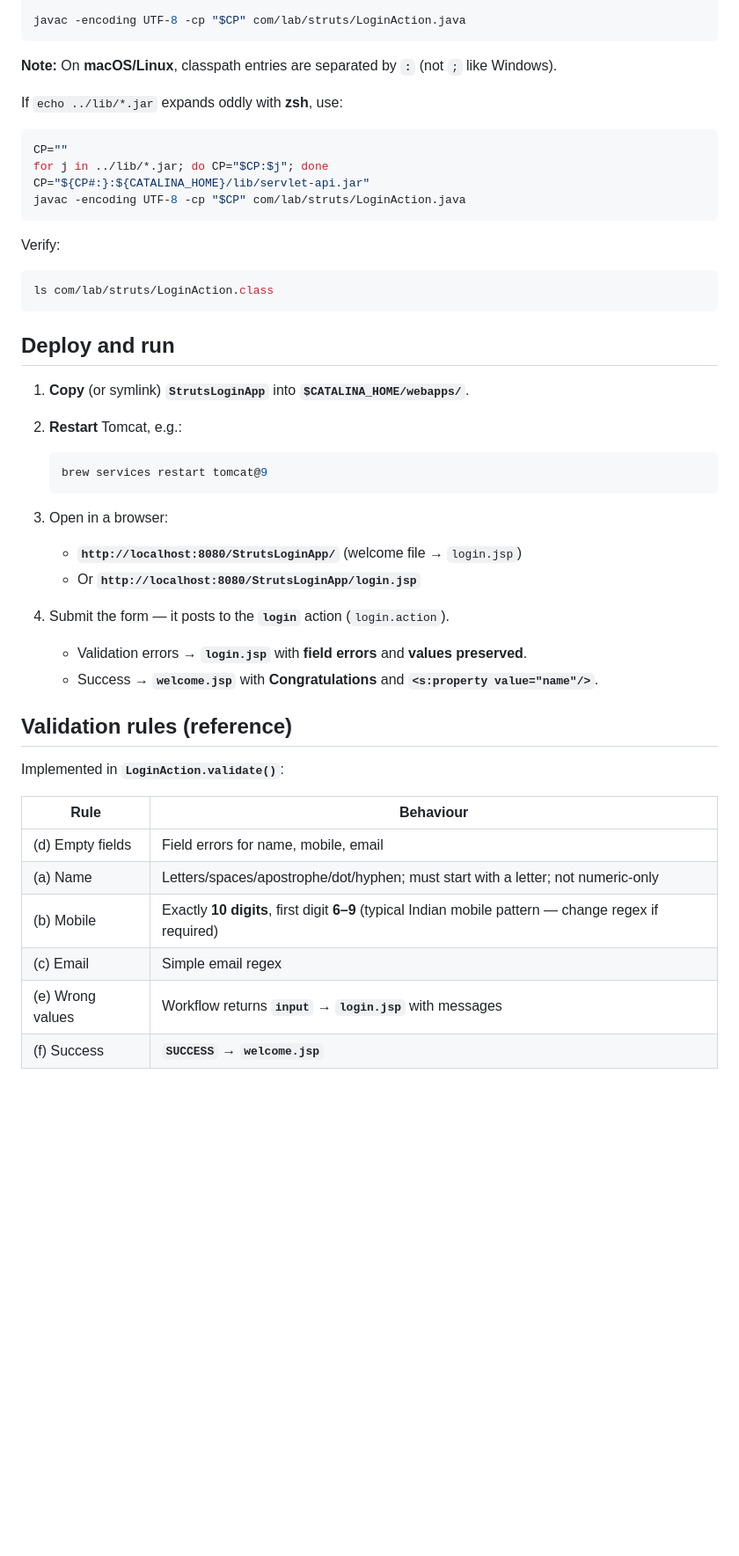
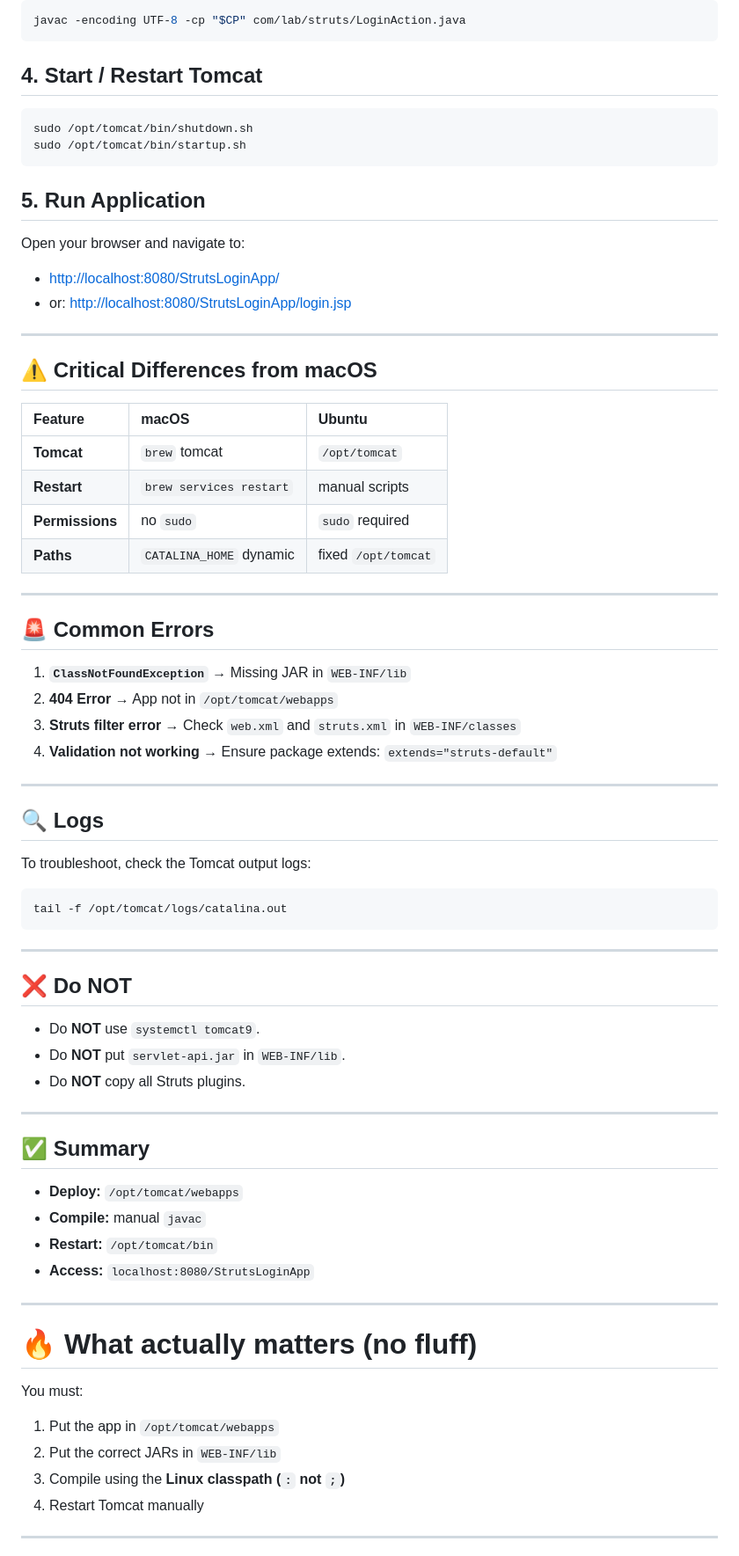
Before and after one commit to altaccPran/TE-ASSIGNMENTS, a Markdown page: a8/README.md, the part around one of its changes. Shown at 88% size. Rendered like a GitHub page; blank space fills up the shorter version.

Commit message:
Revise README for Ubuntu Tomcat deployment
Updated README to reflect changes for Ubuntu deployment and clarified instructions for Tomcat setup.

````diff
--- a/a8/README.md
+++ b/a8/README.md
@@ -72,52 +67,78 @@ CP="$(echo ../lib/*.jar | sed 's/ /:/g'):${CATALINA_HOME}/lib/servlet-api.jar"
 javac -encoding UTF-8 -cp "$CP" com/lab/struts/LoginAction.java
 ```
 
-**Note:** On **macOS/Linux**, classpath entries are separated by **`:`** (not `;` like Windows).
-
-If `echo ../lib/*.jar` expands oddly with **zsh**, use:
+## 4. Start / Restart Tomcat
 
 ```bash
-CP=""
-for j in ../lib/*.jar; do CP="$CP:$j"; done
-CP="${CP#:}:${CATALINA_HOME}/lib/servlet-api.jar"
-javac -encoding UTF-8 -cp "$CP" com/lab/struts/LoginAction.java
+sudo /opt/tomcat/bin/shutdown.sh
+sudo /opt/tomcat/bin/startup.sh
 ```
 
-Verify:
+## 5. Run Application
 
+Open your browser and navigate to:
+- [http://localhost:8080/StrutsLoginApp/](http://localhost:8080/StrutsLoginApp/)
+- or: [http://localhost:8080/StrutsLoginApp/login.jsp](http://localhost:8080/StrutsLoginApp/login.jsp)
+
+---
+
+## ⚠️ Critical Differences from macOS
+
+| Feature | macOS | Ubuntu |
+| :--- | :--- | :--- |
+| **Tomcat** | `brew` tomcat | `/opt/tomcat` |
+| **Restart** | `brew services restart` | manual scripts |
+| **Permissions**| no `sudo` | `sudo` required |
+| **Paths** | `CATALINA_HOME` dynamic | fixed `/opt/tomcat` |
+
+---
+
+## 🚨 Common Errors
+
+1. **`ClassNotFoundException`**
+   → Missing JAR in `WEB-INF/lib`
+2. **404 Error**
+   → App not in `/opt/tomcat/webapps`
+3. **Struts filter error**
+   → Check `web.xml` and `struts.xml` in `WEB-INF/classes`
+4. **Validation not working**
+   → Ensure package extends: `extends="struts-default"`
+
+---
+
+## 🔍 Logs
+
+To troubleshoot, check the Tomcat output logs:
 ```bash
-ls com/lab/struts/LoginAction.class
+tail -f /opt/tomcat/logs/catalina.out
 ```
 
-## Deploy and run
+---
 
-1. **Copy** (or symlink) **`StrutsLoginApp`** into **`$CATALINA_HOME/webapps/`**.
+## ❌ Do NOT
 
-2. **Restart** Tomcat, e.g.:
+- Do **NOT** use `systemctl tomcat9`.
+- Do **NOT** put `servlet-api.jar` in `WEB-INF/lib`.
+- Do **NOT** copy all Struts plugins.
 
-   ```bash
-   brew services restart tomcat@9
-   ```
+---
 
-3. Open in a browser:
+## ✅ Summary
 
-   - **`http://localhost:8080/StrutsLoginApp/`** (welcome file → `login.jsp`)
-   - Or **`http://localhost:8080/StrutsLoginApp/login.jsp`**
+- **Deploy:** `/opt/tomcat/webapps`
+- **Compile:** manual `javac`
+- **Restart:** `/opt/tomcat/bin`
+- **Access:** `localhost:8080/StrutsLoginApp`
 
-4. Submit the form — it posts to the **`login`** action (`login.action`).
-   - Validation errors → **`login.jsp`** with **field errors** and **values preserved**.
-   - Success → **`welcome.jsp`** with **Congratulations** and **`<s:property value="name"/>`**.
+---
 
-## Validation rules (reference)
+# 🔥 What actually matters (no fluff)
 
-Implemented in **`LoginAction.validate()`**:
+You must:
+1. Put the app in `/opt/tomcat/webapps`
+2. Put the correct JARs in `WEB-INF/lib`
+3. Compile using the **Linux classpath (`:` not `;`)**
+4. Restart Tomcat manually
 
-| Rule | Behaviour |
-|------|-----------|
-| (d) Empty fields | Field errors for name, mobile, email |
-| (a) Name | Letters/spaces/apostrophe/dot/hyphen; must start with a letter; not numeric-only |
-| (b) Mobile | Exactly **10 digits**, first digit **6–9** (typical Indian mobile pattern — change regex if required) |
-| (c) Email | Simple email regex |
-| (e) Wrong values | Workflow returns **`input`** → **`login.jsp`** with messages |
-| (f) Success | **`SUCCESS`** → **`welcome.jsp`** |
+---
 
````
Also changed, not shown: other parts of a8/README.md (+55 -85 lines).
